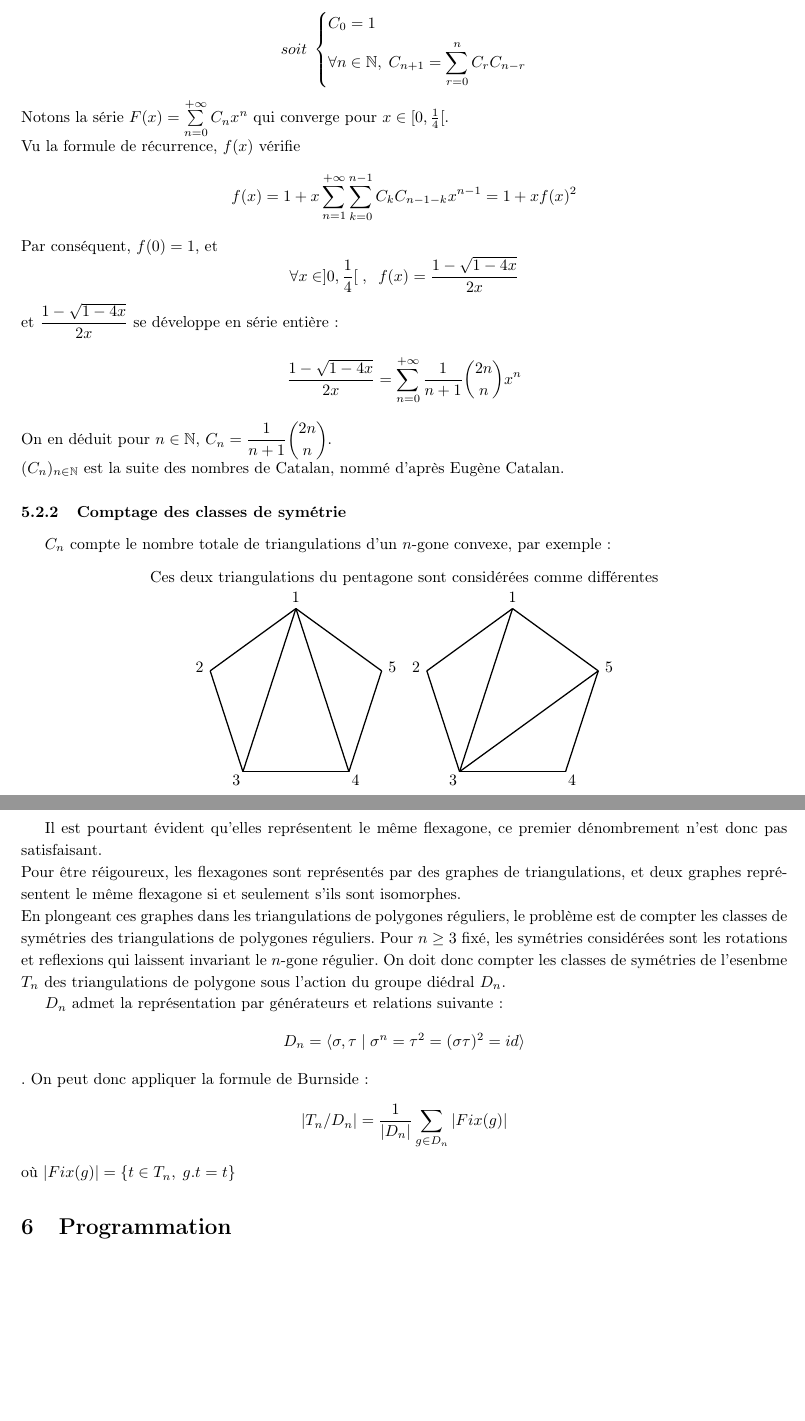
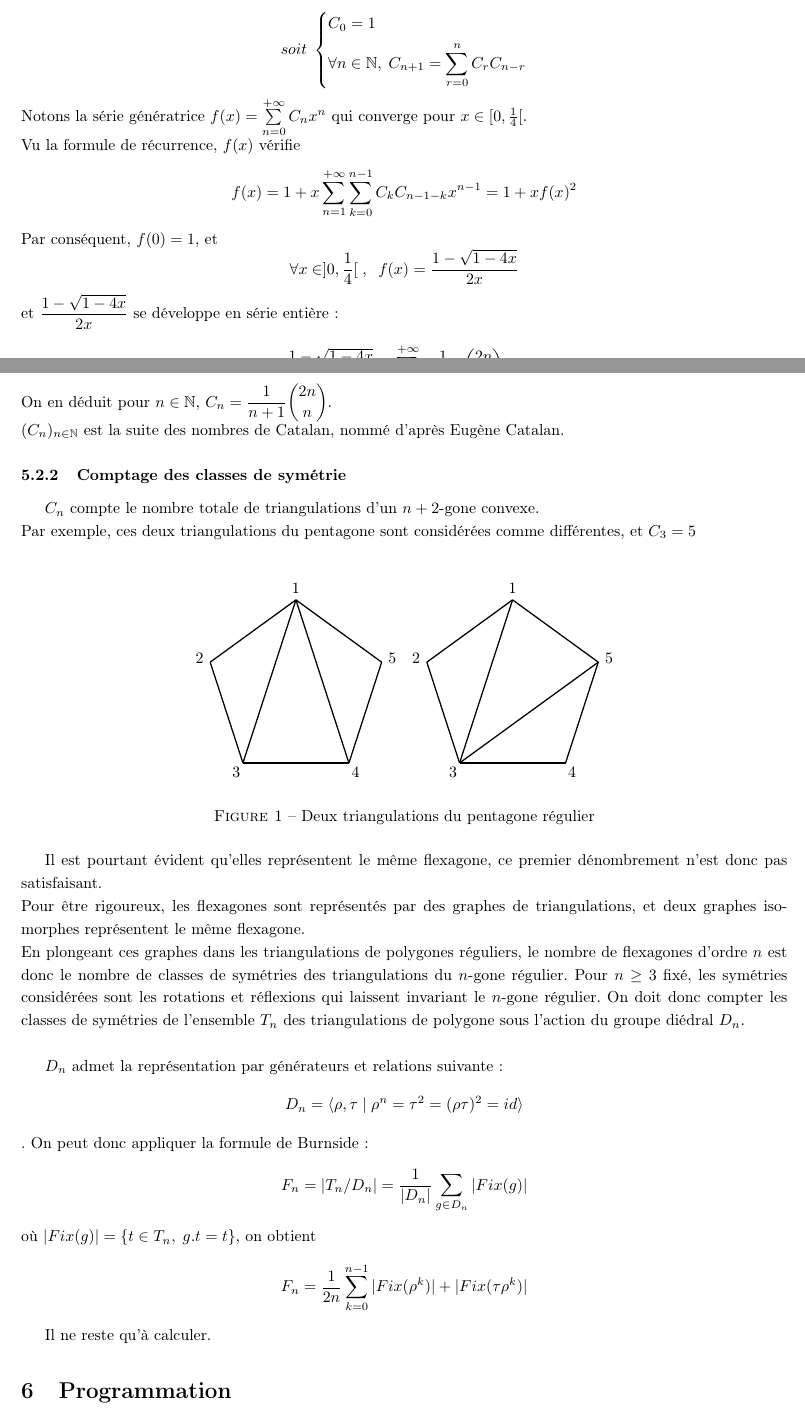
Before and after one commit to NarineLorD/Hexaflexagones, a LaTeX document (compte-rendu/report/report.tex): two parts of pages 3 and 4 of 4, joined at a grey line, cut so that both start at the same text, the shorter picture padded with empty space. Compiled offline with pdfLaTeX.

Commit message:
corrigé coquilles

```diff
--- a/compte-rendu/report/report.tex
+++ b/compte-rendu/report/report.tex
@@ -7,10 +7,10 @@
 \usepackage{amssymb}
 \usepackage{amsmath}
 \usepackage[left=2cm,right=2cm,top=2cm,bottom=2cm]{geometry}
-\author{Raphaël Wormer}
+\author{Raphaël Wormser}
 \title{Hexaflexagones}
 \graphicspath{{Images/}}
-\linespread{1.15}
+\linespread{1.2}
 \usepackage{mathtools}
 \usepackage{tikz}
 
@@ -105,7 +102,7 @@
 		        \forall n\in\mathbb{N},\; C_{n+1} = \sum_{r=0}^{n}{C_{r}C_{n-r}}
 		        \end{dcases*}
 			\]
-			Notons la série $F(x) = \sum\limits_{n=0}^{+\infty}{C_{n}x^{n}}$ qui converge pour $x\in[0,\frac{1}{4}[$.\\
+			Notons la série génératrice $f(x) = \sum\limits_{n=0}^{+\infty}{C_{n}x^{n}}$ qui converge pour $x\in[0,\frac{1}{4}[$.\\
 			Vu la formule de récurrence, $f(x)$ vérifie
 			$$f(x) = 1+x\sum_{n=1}^{+\infty}{\sum_{k=0}^{n-1}{C_{k}C_{n-1-k}x^{n-1}}} = 1+xf(x)^{2}$$
 			Par conséquent, $f(0)=1$, et $$\forall x\in]0,\frac{1}{4}[\;,\;\;
@@ -119,10 +116,11 @@
 
 
 		\subsubsection{Comptage des classes de symétrie}
-			$C_{n}$ compte le nombre totale de triangulations d'un $n$-gone convexe, par exemple:
+
+			$C_{n}$ compte le nombre totale de triangulations d'un $n+2$-gone convexe.\\Par exemple,
+			ces deux triangulations du pentagone sont considérées comme différentes, et $C_{3} = 5$\\
 			\begin{figure}[h]
-			\centering
-			Ces deux triangulations du pentagone sont considérées comme différentes\\
+				\centering
 				\begin{tikzpicture}[thick,scale=0.5]
 				    \foreach \x in {1,2,...,5} {
 			        \draw (18+72*\x:4) -- (18+72+72*\x:4);
@@ -139,16 +137,20 @@
 					\draw (234:4) -- (18:4);
 					\draw (90:4) -- (234:4);
 				\end{tikzpicture}
+				\caption{Deux triangulations du pentagone régulier}
 			\end{figure}
 
 			Il est pourtant évident qu'elles représentent le même flexagone, ce premier dénombrement n'est donc pas satisfaisant.\\
-			Pour être réigoureux, les flexagones sont représentés par des graphes de triangulations, et deux graphes représentent le même flexagone si et seulement s'ils sont isomorphes.\\
-			En plongeant ces graphes dans les triangulations de polygones réguliers, le problème est de compter les classes de symétries des triangulations de polygones réguliers. Pour $n\geq 3$ fixé, les symétries considérées sont les rotations et reflexions qui laissent invariant le $n$-gone régulier. On doit donc compter les classes de symétries de l'esenbme $T_{n}$ des triangulations de polygone sous l'action du groupe diédral $D_{n}$.
+			Pour être rigoureux, les flexagones sont représentés par des graphes de triangulations, et deux graphes isomorphes représentent le même flexagone.\\
+			En plongeant ces graphes dans les triangulations de polygones réguliers, le nombre de flexagones d'ordre $n$ est donc le nombre de classes de symétries des triangulations du $n$-gone régulier. Pour $n\geq 3$ fixé, les symétries considérées sont les rotations et réflexions qui laissent invariant le $n$-gone régulier. On doit donc compter les classes de symétries de l'ensemble $T_{n}$ des triangulations de polygone sous l'action du groupe diédral $D_{n}$.\\
 
-			$D_{n}$ admet la représentation par générateurs et relations suivante: $$D_{n} = \langle \sigma,\tau \;|\; \sigma^{n} = \tau^{2} = (\sigma\tau)^{2} = id\rangle$$.
+			$D_{n}$ admet la représentation par générateurs et relations suivante: $$D_{n} = \langle \rho,\tau \;|\; \rho^{n} = \tau^{2} = (\rho\tau)^{2} = id\rangle$$.
 			On peut donc appliquer la formule de Burnside :
-			$$|T_{n}/D_{n}| = \dfrac{1}{|D_{n}|}\sum_{g\in D_{n}}{|Fix(g)|}$$
-			où $ | Fix(g) | = \lbrace t\in T_{n},\; g.t = t\rbrace$
+			$$F_{n} = |T_{n}/D_{n}| = \dfrac{1}{|D_{n}|}\sum_{g\in D_{n}}{|Fix(g)|}$$
+			où $ |Fix(g)| = \lbrace t\in T_{n},\; g.t = t\rbrace$, on obtient
+			$$F_{n} = \dfrac{1}{2n}\sum_{k=0}^{n-1}{|Fix(\rho^{k})|+|Fix(\tau\rho^{k})|}$$
+
+			Il ne reste qu'à calculer.
 
 \section{Programmation}
 
```
Also changed, not shown: compte-rendu/report/Images/nombres_catalan.eps (added), compte-rendu/report/report.tex (5 more changed lines).
